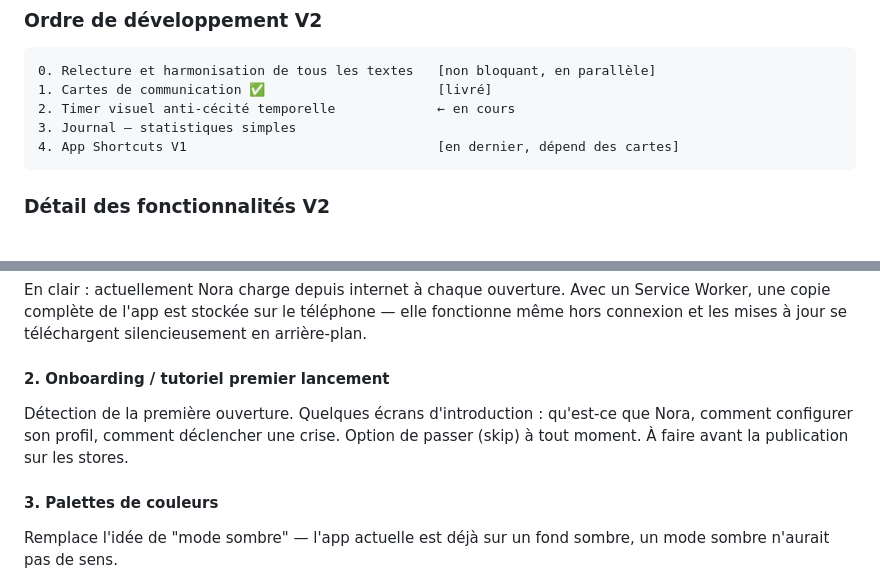
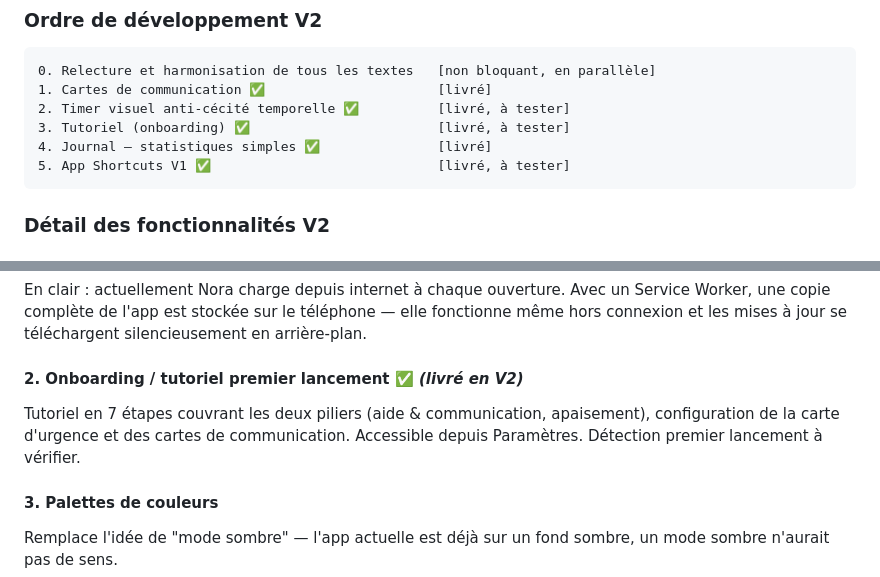
Before and after one commit to Optimiz8/Nora, a Markdown page: ROADMAP.md, 2 parts joined by grey strips. Rendered like a GitHub page.

Commit message:
feat: mise à jour de la feuille de route avec les fonctionnalités livrées et le tutoriel d'onboarding

````diff
--- a/ROADMAP.md
+++ b/ROADMAP.md
@@ -51,9 +51,10 @@ Complice, respectueux de l'autonomie.
 ```
 0. Relecture et harmonisation de tous les textes   [non bloquant, en parallèle]
 1. Cartes de communication ✅                      [livré]
-2. Timer visuel anti-cécité temporelle             ← en cours
-3. Journal — statistiques simples
-4. App Shortcuts V1                                [en dernier, dépend des cartes]
+2. Timer visuel anti-cécité temporelle ✅          [livré, à tester]
+3. Tutoriel (onboarding) ✅                        [livré, à tester]
+4. Journal — statistiques simples ✅               [livré]
+5. App Shortcuts V1 ✅                             [livré, à tester]
 ```
 
 ### Détail des fonctionnalités V2
@@ -106,11 +107,9 @@ Garantit le fonctionnement sans réseau, même après mise à jour.
 
 En clair : actuellement Nora charge depuis internet à chaque ouverture. Avec un Service Worker, une copie complète de l'app est stockée sur le téléphone — elle fonctionne même hors connexion et les mises à jour se téléchargent silencieusement en arrière-plan.
 
-#### 2. Onboarding / tutoriel premier lancement
-Détection de la première ouverture.
-Quelques écrans d'introduction : qu'est-ce que Nora, comment configurer son profil, comment déclencher une crise.
-Option de passer (skip) à tout moment.
-À faire avant la publication sur les stores.
+#### 2. Onboarding / tutoriel premier lancement ✅ *(livré en V2)*
+Tutoriel en 7 étapes couvrant les deux piliers (aide & communication, apaisement), configuration de la carte d'urgence et des cartes de communication.
+Accessible depuis Paramètres. Détection premier lancement à vérifier.
 
 #### 3. Palettes de couleurs
 Remplace l'idée de "mode sombre" — l'app actuelle est déjà sur un fond sombre, un mode sombre n'aurait pas de sens.
````
